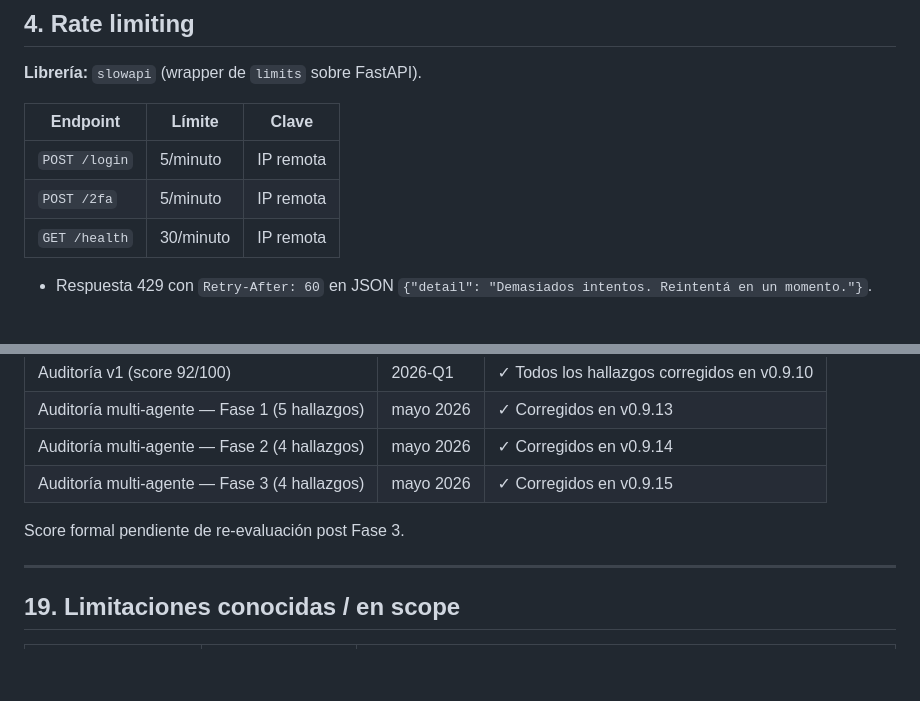
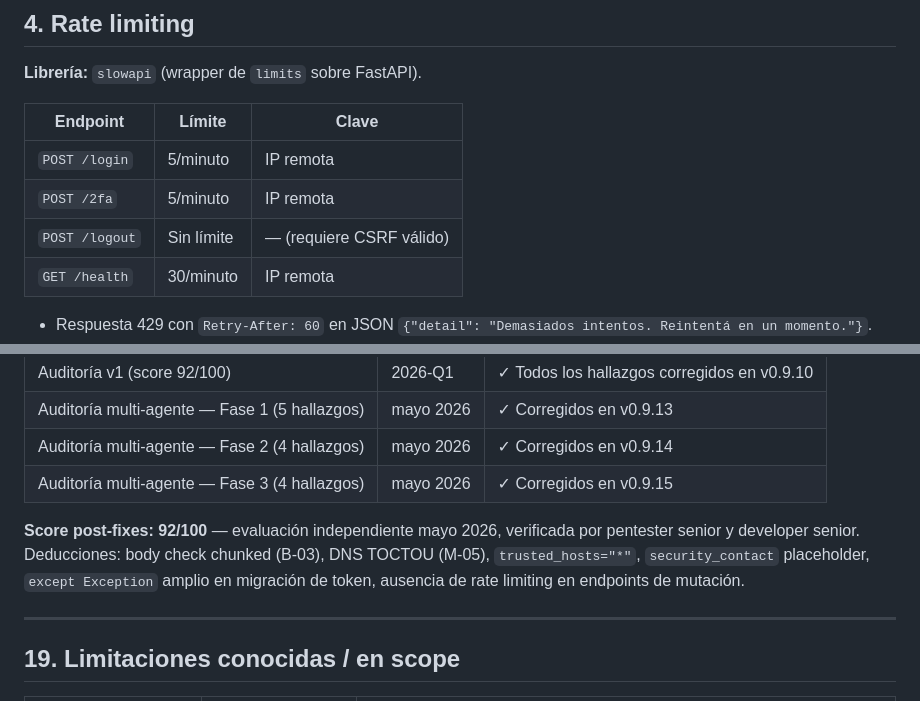
Before and after one commit to lookingforways/flowcast, a Markdown page: SECURITY.md, 2 parts joined by grey strips. Rendered like a GitHub page; blank space fills up the shorter version.

Commit message:
docs: SECURITY.md — score 92/100, agregar POST /2fa y /logout a tabla §4

```diff
--- a/SECURITY.md
+++ b/SECURITY.md
@@ -103,6 +103,7 @@ return secrets.compare_digest(str(form_nonce), str(cookie_nonce))
 |---------------|------------|-------------|
 | `POST /login` | 5/minuto   | IP remota   |
 | `POST /2fa`   | 5/minuto   | IP remota   |
+| `POST /logout`| Sin límite | — (requiere CSRF válido) |
 | `GET /health` | 30/minuto  | IP remota   |
 
 - Respuesta 429 con `Retry-After: 60` en JSON `{"detail": "Demasiados intentos. Reintentá en un momento."}`.
@@ -360,7 +361,7 @@ Múltiples rondas de auditoría activa con agentes especializados (Red Team, Blu
 | Auditoría multi-agente — Fase 2 (4 hallazgos) | mayo 2026 | ✓ Corregidos en v0.9.14 |
 | Auditoría multi-agente — Fase 3 (4 hallazgos) | mayo 2026 | ✓ Corregidos en v0.9.15 |
 
-Score formal pendiente de re-evaluación post Fase 3.
+**Score post-fixes: 92/100** — evaluación independiente mayo 2026, verificada por pentester senior y developer senior. Deducciones: body check chunked (B-03), DNS TOCTOU (M-05), `trusted_hosts="*"`, `security_contact` placeholder, `except Exception` amplio en migración de token, ausencia de rate limiting en endpoints de mutación.
 
 ---
 
```
